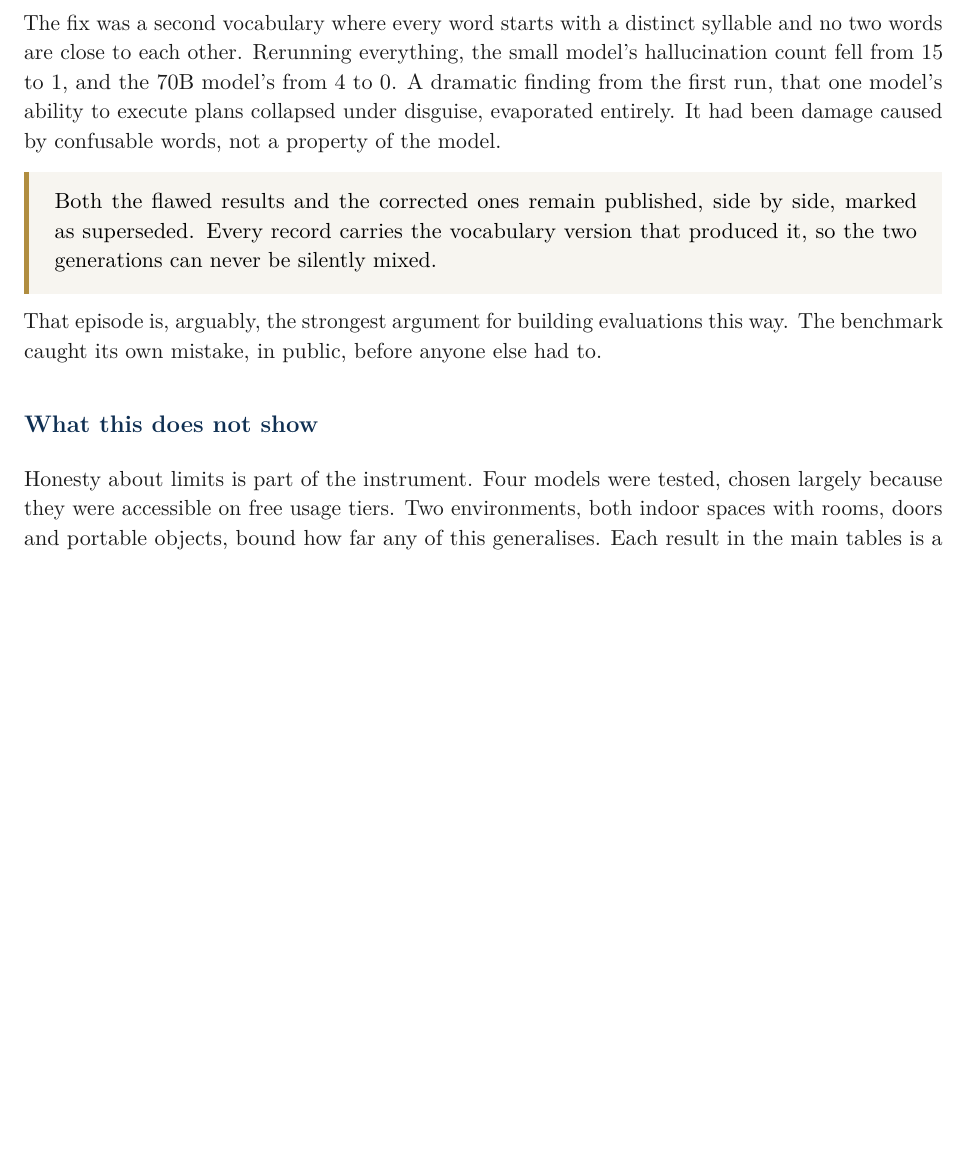
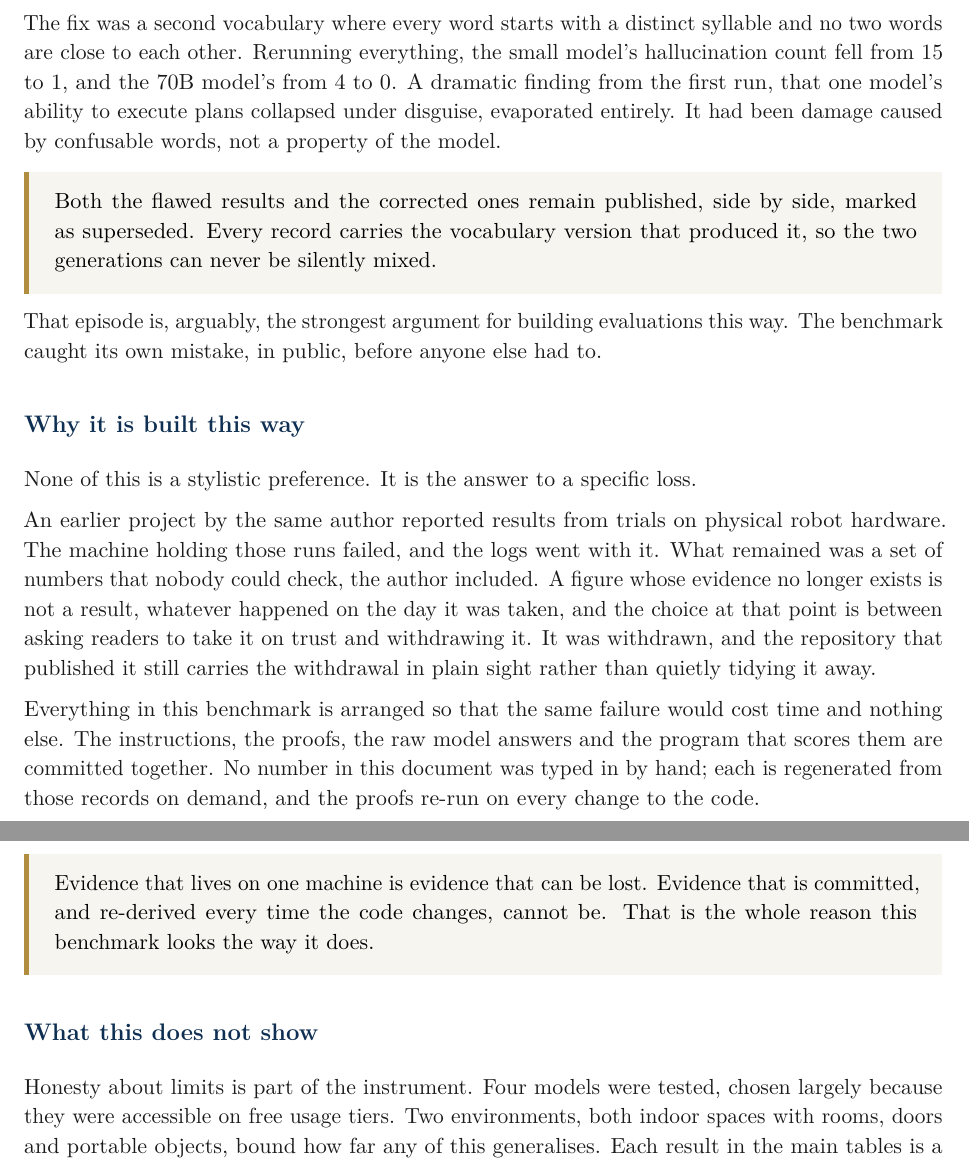
Before and after one commit to munawarkazmi/plan-failure-bench, a LaTeX document (docs/explainer/explainer.tex): part of page 5 of 6 before the commit and two parts of pages 5 and 6 of 6 after it, the two joined at a grey line, cut so that both start at the same text, the shorter picture padded with empty space. Compiled offline with pdfLaTeX.

Commit message:
Say where the proof-carrying discipline came from
This repository argues at length that nothing should be asserted: every
label carries a mechanical proof, every published number is regenerated
from committed records rather than typed, and 548 checks re-run the proofs
on every change. What it never said is why it is built that way.

An earlier project in this programme reported results from trials on
physical robot hardware. The machine holding those runs failed and the logs
went with it, leaving figures that nobody could check, this author
included. A number whose evidence no longer exists is not a result whatever
happened on the day it was taken, so it was withdrawn rather than restated
on trust. Both ros2-llm-safety-verifier and ros2-dynamic-path-planning
carry that withdrawal in their own histories.

The point is not the episode. It is that evidence living on one machine can
be lost, and evidence that is committed and re-derived on every change
cannot be, which is exactly the arrangement this benchmark already has. The
README and the plain-language guide now say so, the guide next to the
section where the instrument catches its own vocabulary bug, since the two
are the same argument from different directions.

Nothing else changed, and nothing needed correcting: the differential
testing against pyperplan is genuinely independent, being a third-party
planner rather than a second implementation of the same idea, and the
unreachability proofs are backed by a sound over-approximation. Prose and
the rebuilt guide only. Nothing under paper/ is touched, and the guide is
still six pages.

```diff
--- a/docs/explainer/explainer.tex
+++ b/docs/explainer/explainer.tex
@@ -215,6 +215,18 @@ Both the flawed results and the corrected ones remain published, side by side, m
 
 That episode is, arguably, the strongest argument for building evaluations this way. The benchmark caught its own mistake, in public, before anyone else had to.
 
+\section{Why it is built this way}
+
+None of this is a stylistic preference. It is the answer to a specific loss.
+
+An earlier project by the same author reported results from trials on physical robot hardware. The machine holding those runs failed, and the logs went with it. What remained was a set of numbers that nobody could check, the author included. A figure whose evidence no longer exists is not a result, whatever happened on the day it was taken, and the choice at that point is between asking readers to take it on trust and withdrawing it. It was withdrawn, and the repository that published it still carries the withdrawal in plain sight rather than quietly tidying it away.
+
+Everything in this benchmark is arranged so that the same failure would cost time and nothing else. The instructions, the proofs, the raw model answers and the program that scores them are committed together. No number in this document was typed in by hand; each is regenerated from those records on demand, and the proofs re-run on every change to the code.
+
+\begin{quotebox}
+Evidence that lives on one machine is evidence that can be lost. Evidence that is committed, and re-derived every time the code changes, cannot be. That is the whole reason this benchmark looks the way it does.
+\end{quotebox}
+
 \section{What this does not show}
 
 Honesty about limits is part of the instrument. Four models were tested, chosen largely because they were accessible on free usage tiers. Two environments, both indoor spaces with rooms, doors and portable objects, bound how far any of this generalises. Each result in the main tables is a single answer per instruction, so the findings are stated as hypotheses rather than conclusions. Everything here is measured in simulation: no physical robot was involved.
```
Also changed, not shown: README.md, docs/explainer/explainer.pdf.
